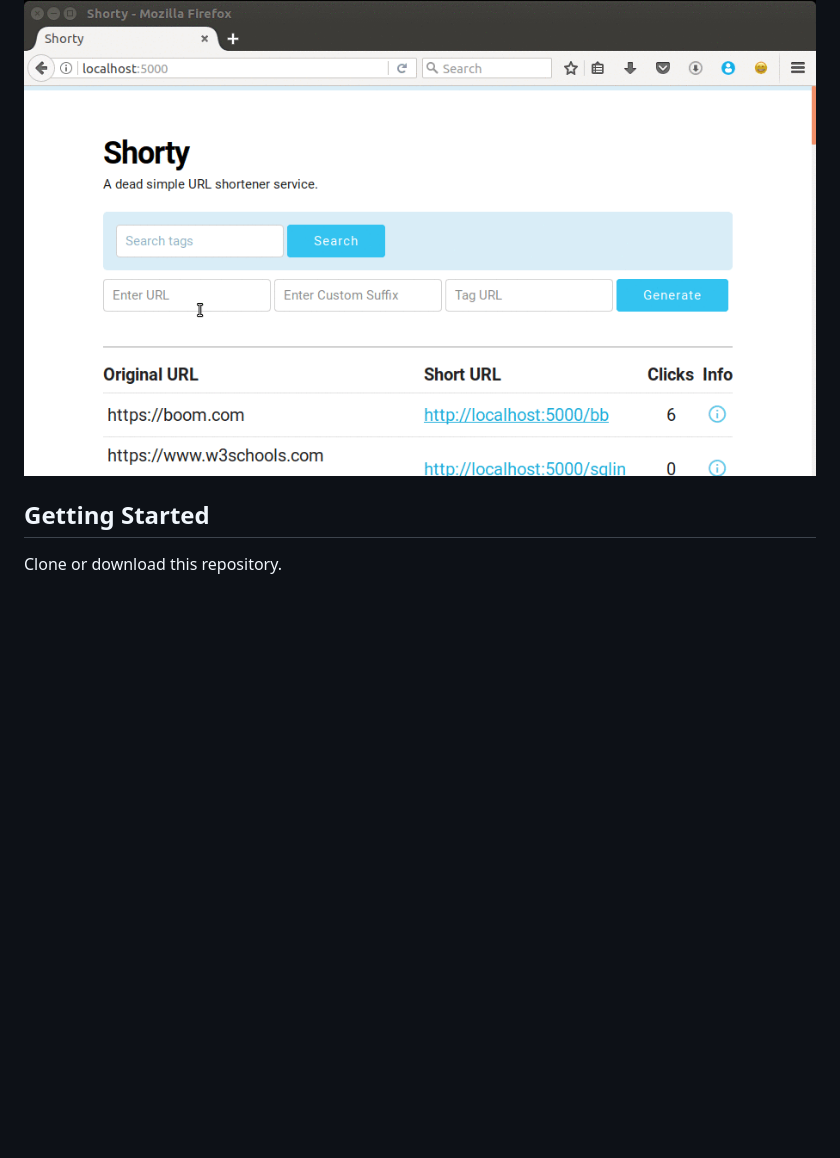
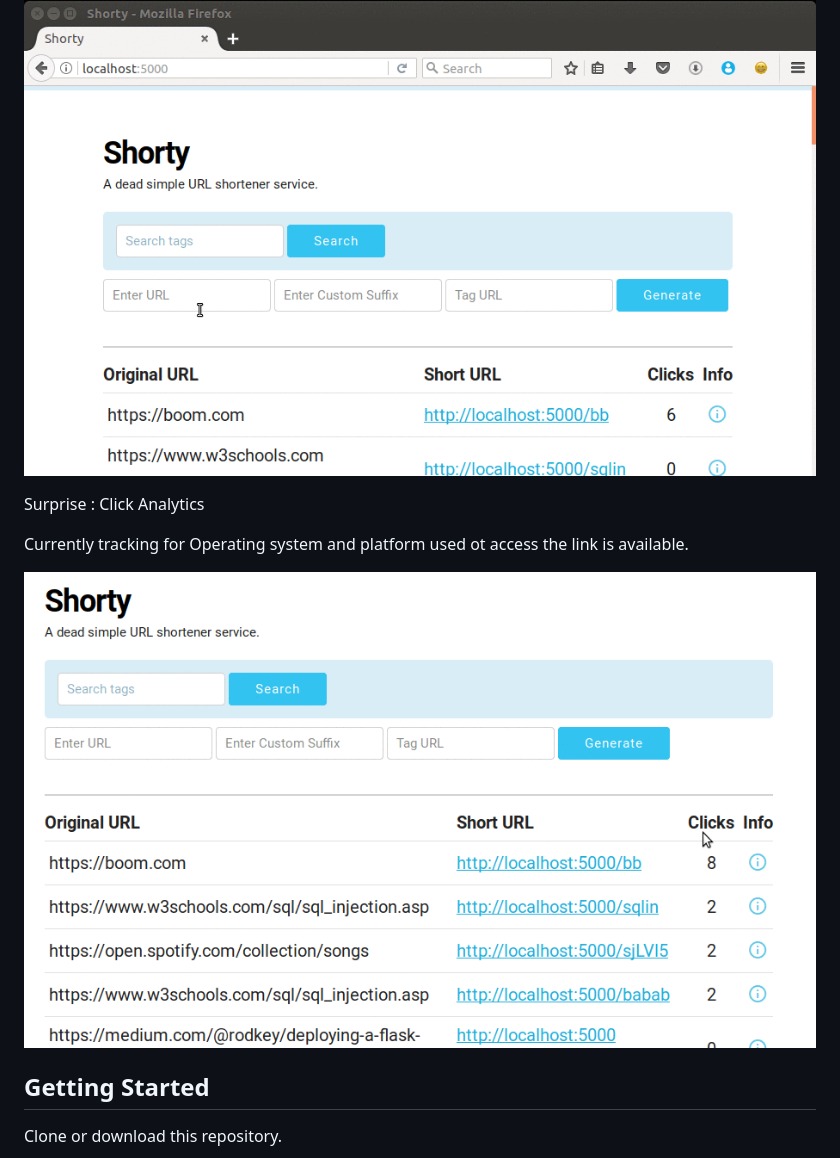
Before and after one commit to highoncarbs/shorty, a Markdown page: README.md, the part around the change. GitHub-like rendering; pictures changed too: desc/ana_demo.gif (added); blank space fills up the shorter version.

```diff
--- a/README.md
+++ b/README.md
@@ -3,6 +3,13 @@
 > A URL shortening service built using Flask & Mysql.
 
 ![Demo image of Shorty](./desc/hero_final.gif)
+
+Surprise : Click Analytics
+
+Currently tracking for Operating system and platform used ot access the link is available.
+
+![Demo image for analytics](./desc/ana_demo.gif)
+
 ## Getting Started
 
 Clone or download this repository.
```
Also changed, not shown: 1 other file.
